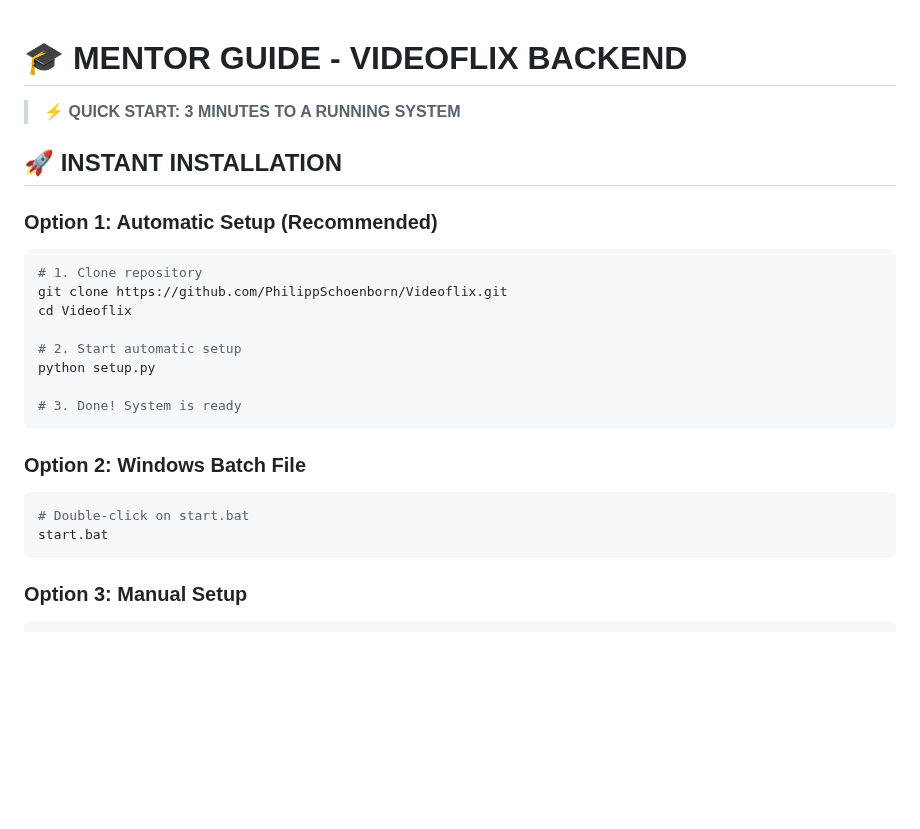
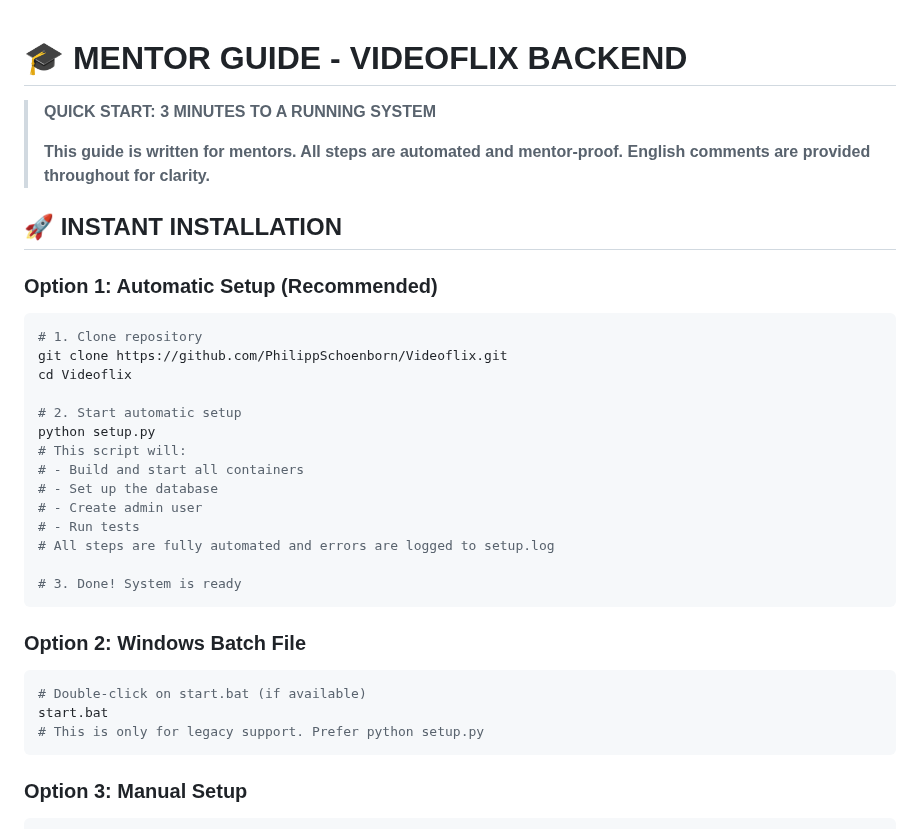
Before and after one commit to PhilippSchoenborn/Videoflix, a Markdown page: MENTOR_GUIDE.md, the part around the change. GitHub-like rendering; blank space fills up the shorter version.

````diff
--- a/MENTOR_GUIDE.md
+++ b/MENTOR_GUIDE.md
@@ -1,6 +1,10 @@
+
 # 🎓 MENTOR GUIDE - VIDEOFLIX BACKEND
 
-> **⚡ QUICK START: 3 MINUTES TO A RUNNING SYSTEM**
+> **QUICK START: 3 MINUTES TO A RUNNING SYSTEM**
+>
+> **This guide is written for mentors. All steps are automated and mentor-proof.**
+> **English comments are provided throughout for clarity.**
 
 ## 🚀 INSTANT INSTALLATION
 
@@ -12,14 +16,21 @@ cd Videoflix
 
 # 2. Start automatic setup
 python setup.py
+# This script will:
+# - Build and start all containers
+# - Set up the database
+# - Create admin user
+# - Run tests
+# All steps are fully automated and errors are logged to setup.log
 
 # 3. Done! System is ready
 ```
 
 ### Option 2: Windows Batch File
 ```bash
-# Double-click on start.bat
+# Double-click on start.bat (if available)
 start.bat
+# This is only for legacy support. Prefer python setup.py
 ```
 
 ### Option 3: Manual Setup
````
Also changed, not shown: README.md (+86 -4 lines).
